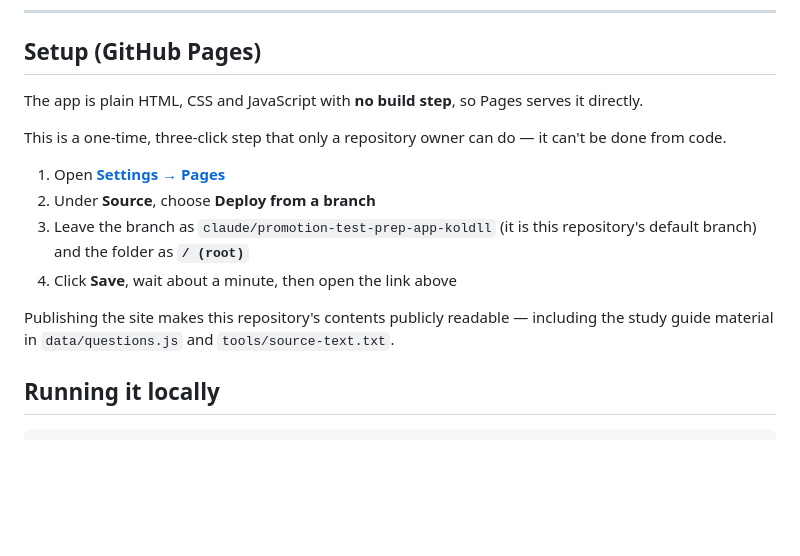
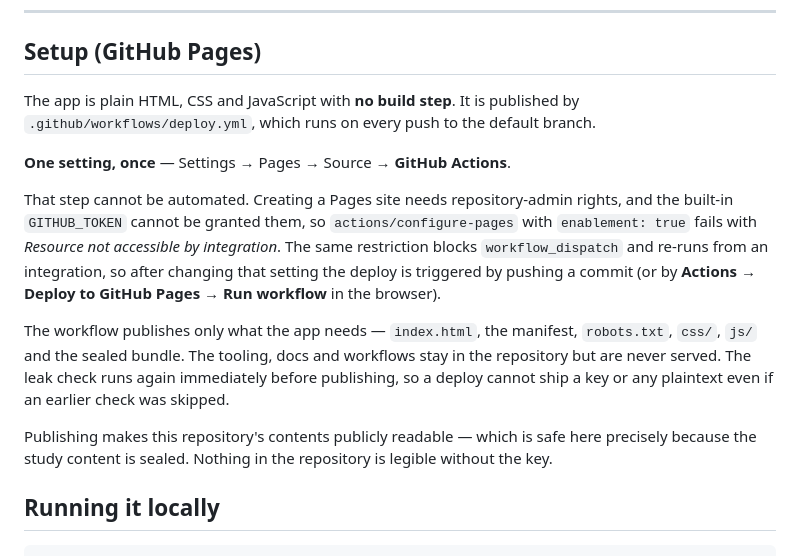
Before and after one commit to RMUCJ/Eli-s-promotion-app, a Markdown page: README.md, the part around the change. Rendered like a GitHub page; blank space fills up the shorter version.

Commit message:
Correct the Pages setup instructions
The README still described 'Deploy from a branch'; the site is published by
the deploy workflow, which needs Source set to 'GitHub Actions' instead. Also
records why that step, workflow_dispatch and re-runs all have to be done by a
person: an integration token cannot be granted the admin rights they need.

Drops the stale warning about publishing exposing data/questions.js and
tools/source-text.txt — neither is in the repository any more, and the content
that replaced them is encrypted.

Co-Authored-By: Claude Opus 5 <noreply@anthropic.com>
Claude-Session: https://claude.ai/code/session_01X263ib3qCaz87iDT8sED8S

```diff
--- a/README.md
+++ b/README.md
@@ -94,16 +94,28 @@ The most consequential one: **the FLIP formula on p11 contradicts the worked exa
 
 ## Setup (GitHub Pages)
 
-The app is plain HTML, CSS and JavaScript with **no build step**, so Pages serves it directly.
+The app is plain HTML, CSS and JavaScript with **no build step**. It is published by
+`.github/workflows/deploy.yml`, which runs on every push to the default branch.
 
-This is a one-time, three-click step that only a repository owner can do — it can't be done from code.
+**One setting, once** — Settings → Pages → Source → **GitHub Actions**.
 
-1. Open **[Settings → Pages](https://github.com/RMUCJ/Eli-s-promotion-app/settings/pages)**
-2. Under **Source**, choose **Deploy from a branch**
-3. Leave the branch as `claude/promotion-test-prep-app-koldll` (it is this repository's default branch) and the folder as **`/ (root)`**
-4. Click **Save**, wait about a minute, then open the link above
+That step cannot be automated. Creating a Pages site needs repository-admin
+rights, and the built-in `GITHUB_TOKEN` cannot be granted them, so
+`actions/configure-pages` with `enablement: true` fails with *Resource not
+accessible by integration*. The same restriction blocks `workflow_dispatch` and
+re-runs from an integration, so after changing that setting the deploy is
+triggered by pushing a commit (or by **Actions → Deploy to GitHub Pages → Run
+workflow** in the browser).
 
-Publishing the site makes this repository's contents publicly readable — including the study guide material in `data/questions.js` and `tools/source-text.txt`.
+The workflow publishes only what the app needs — `index.html`, the manifest,
+`robots.txt`, `css/`, `js/` and the sealed bundle. The tooling, docs and
+workflows stay in the repository but are never served. The leak check runs
+again immediately before publishing, so a deploy cannot ship a key or any
+plaintext even if an earlier check was skipped.
+
+Publishing makes this repository's contents publicly readable — which is safe
+here precisely because the study content is sealed. Nothing in the repository
+is legible without the key.
 
 ## Running it locally
 
```
